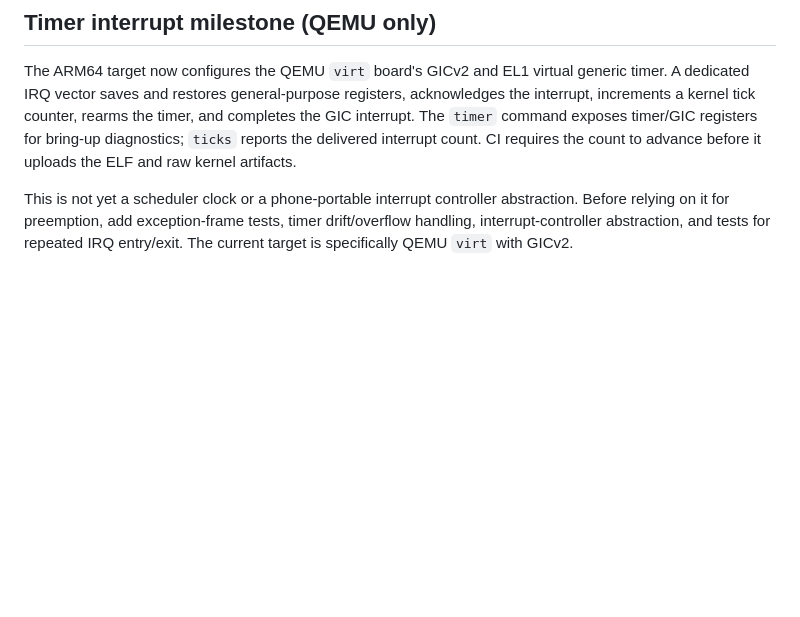
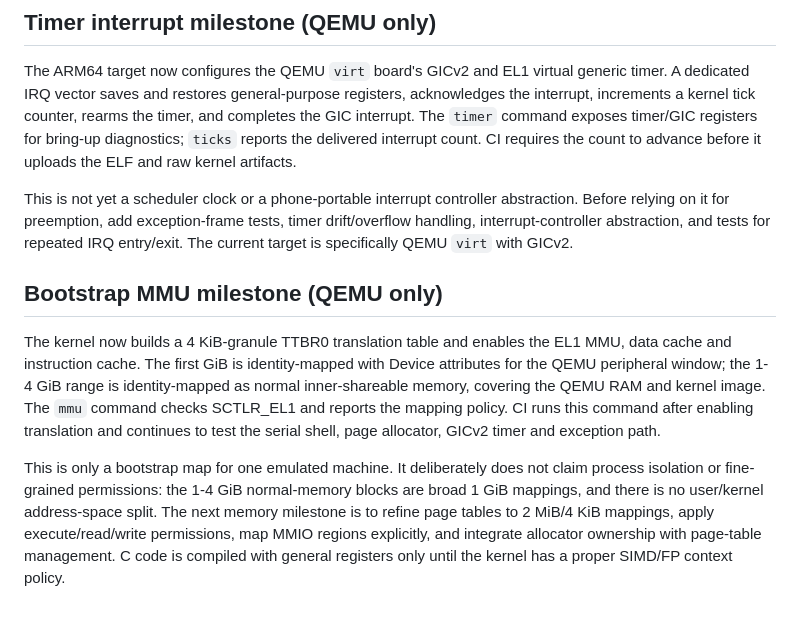
Before and after one commit to Liladizilla/mobile_os_01, a Markdown page: docs/REAL_MOBILE_OS_PLAN.md, the part around the change. Rendered like a GitHub page; blank space fills up the shorter version.

Commit message:
Document bootstrap MMU mappings and memory-isolation limitations

```diff
--- a/docs/REAL_MOBILE_OS_PLAN.md
+++ b/docs/REAL_MOBILE_OS_PLAN.md
@@ -80,3 +80,10 @@ See [UX_PRINCIPLES.md](UX_PRINCIPLES.md). Dedus uses solid morphism: solid surfa
 The ARM64 target now configures the QEMU `virt` board's GICv2 and EL1 virtual generic timer. A dedicated IRQ vector saves and restores general-purpose registers, acknowledges the interrupt, increments a kernel tick counter, rearms the timer, and completes the GIC interrupt. The `timer` command exposes timer/GIC registers for bring-up diagnostics; `ticks` reports the delivered interrupt count. CI requires the count to advance before it uploads the ELF and raw kernel artifacts.
 
 This is not yet a scheduler clock or a phone-portable interrupt controller abstraction. Before relying on it for preemption, add exception-frame tests, timer drift/overflow handling, interrupt-controller abstraction, and tests for repeated IRQ entry/exit. The current target is specifically QEMU `virt` with GICv2.
+
+
+## Bootstrap MMU milestone (QEMU only)
+
+The kernel now builds a 4 KiB-granule TTBR0 translation table and enables the EL1 MMU, data cache and instruction cache. The first GiB is identity-mapped with Device attributes for the QEMU peripheral window; the 1-4 GiB range is identity-mapped as normal inner-shareable memory, covering the QEMU RAM and kernel image. The `mmu` command checks SCTLR_EL1 and reports the mapping policy. CI runs this command after enabling translation and continues to test the serial shell, page allocator, GICv2 timer and exception path.
+
+This is only a bootstrap map for one emulated machine. It deliberately does not claim process isolation or fine-grained permissions: the 1-4 GiB normal-memory blocks are broad 1 GiB mappings, and there is no user/kernel address-space split. The next memory milestone is to refine page tables to 2 MiB/4 KiB mappings, apply execute/read/write permissions, map MMIO regions explicitly, and integrate allocator ownership with page-table management. C code is compiled with general registers only until the kernel has a proper SIMD/FP context policy.
```
